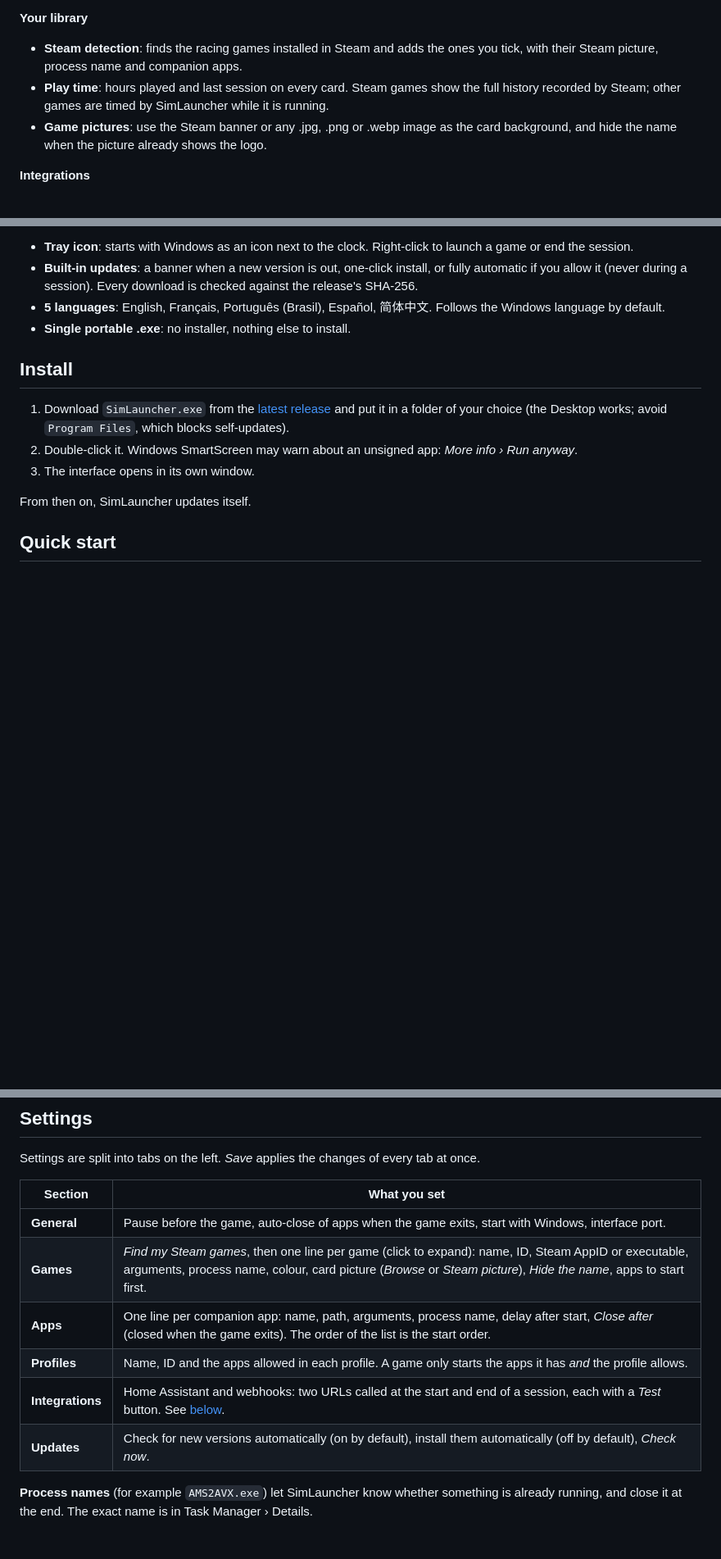
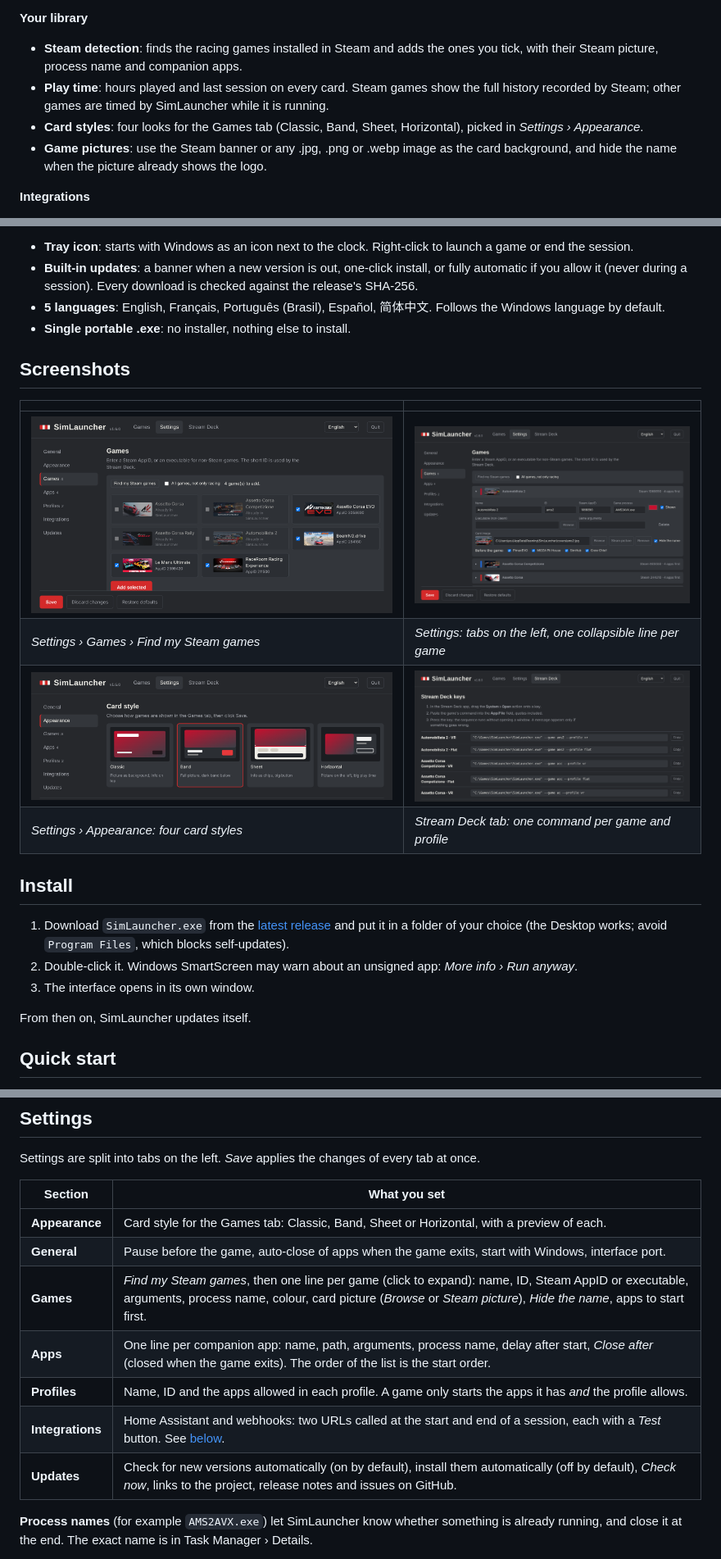
Before and after one commit to SQALG007/simlauncher, a Markdown page: README.md, 3 parts joined by grey strips. Shown at 82% size. GitHub-like rendering; pictures changed too: docs/v1.6-appearance.png (added), docs/v1.6-settings.png (added), docs/v1.6-steam.png (added); blank space fills up the shorter version.

```diff
--- a/README.md
+++ b/README.md
@@ -39,6 +40,7 @@ A VR sim racing session usually means opening four or five programs in the right
 **Your library**
 - **Steam detection**: finds the racing games installed in Steam and adds the ones you tick, with their Steam picture, process name and companion apps.
 - **Play time**: hours played and last session on every card. Steam games show the full history recorded by Steam; other games are timed by SimLauncher while it is running.
+- **Card styles**: four looks for the Games tab (Classic, Band, Sheet, Horizontal), picked in *Settings › Appearance*.
 - **Game pictures**: use the Steam banner or any .jpg, .png or .webp image as the card background, and hide the name when the picture already shows the logo.
 
 **Integrations**
@@ -51,6 +53,15 @@ A VR sim racing session usually means opening four or five programs in the right
 - **Built-in updates**: a banner when a new version is out, one-click install, or fully automatic if you allow it (never during a session). Every download is checked against the release's SHA-256.
 - **5 languages**: English, Français, Português (Brasil), Español, 简体中文. Follows the Windows language by default.
 - **Single portable .exe**: no installer, nothing else to install.
+
+## Screenshots
+
+| | |
+|---|---|
+| ![Find my Steam games](docs/v1.6-steam.png) | ![Settings](docs/v1.6-settings.png) |
+| *Settings › Games › Find my Steam games* | *Settings: tabs on the left, one collapsible line per game* |
+| ![Card styles](docs/v1.6-appearance.png) | ![Stream Deck](docs/v1.6-streamdeck.png) |
+| *Settings › Appearance: four card styles* | *Stream Deck tab: one command per game and profile* |
 
 ## Install
 
@@ -76,12 +87,13 @@ Settings are split into tabs on the left. *Save* applies the changes of every ta
 
 | Section | What you set |
 |---|---|
+| **Appearance** | Card style for the Games tab: Classic, Band, Sheet or Horizontal, with a preview of each. |
 | **General** | Pause before the game, auto-close of apps when the game exits, start with Windows, interface port. |
 | **Games** | *Find my Steam games*, then one line per game (click to expand): name, ID, Steam AppID or executable, arguments, process name, colour, card picture (*Browse* or *Steam picture*), *Hide the name*, apps to start first. |
 | **Apps** | One line per companion app: name, path, arguments, process name, delay after start, *Close after* (closed when the game exits). The order of the list is the start order. |
 | **Profiles** | Name, ID and the apps allowed in each profile. A game only starts the apps it has *and* the profile allows. |
 | **Integrations** | Home Assistant and webhooks: two URLs called at the start and end of a session, each with a *Test* button. See [below](#home-assistant-and-webhooks). |
-| **Updates** | Check for new versions automatically (on by default), install them automatically (off by default), *Check now*. |
+| **Updates** | Check for new versions automatically (on by default), install them automatically (off by default), *Check now*, links to the project, release notes and issues on GitHub. |
 
 **Process names** (for example `AMS2AVX.exe`) let SimLauncher know whether something is already running, and close it at the end. The exact name is in Task Manager › Details.
 
```
Also changed, not shown: other parts of README.md (+3 -1 lines), README.fr.md (+15 -2 lines), 6 other files.
